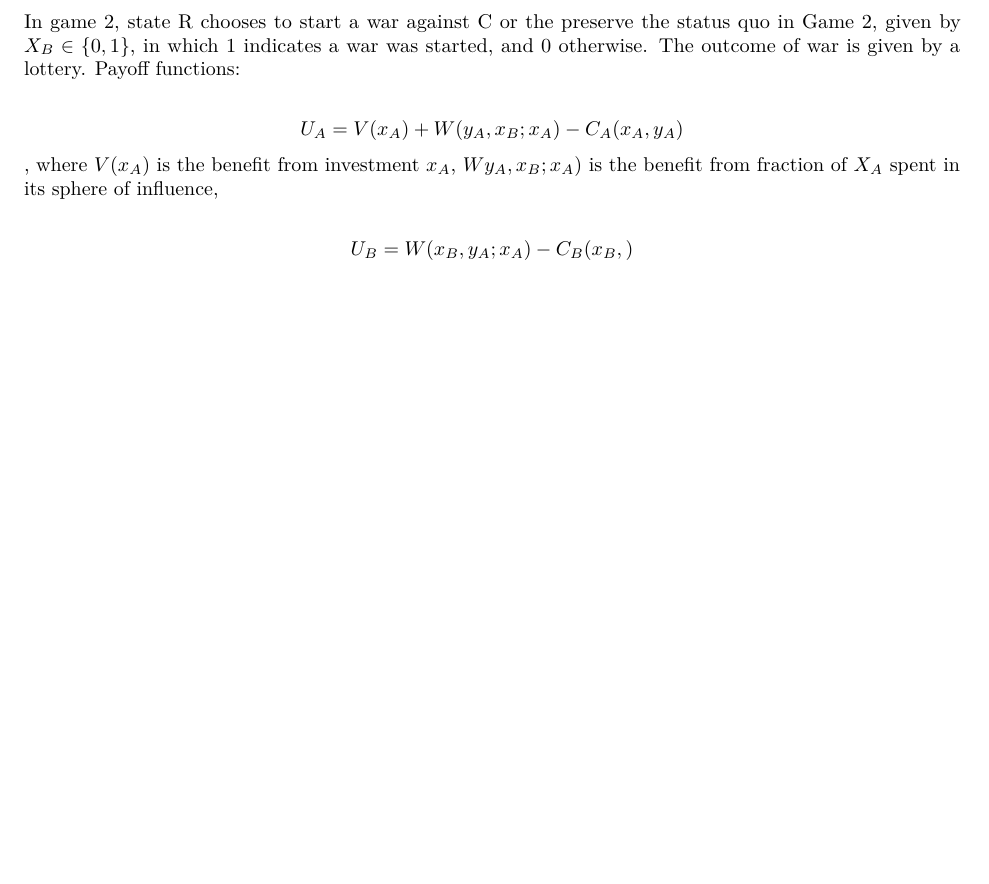
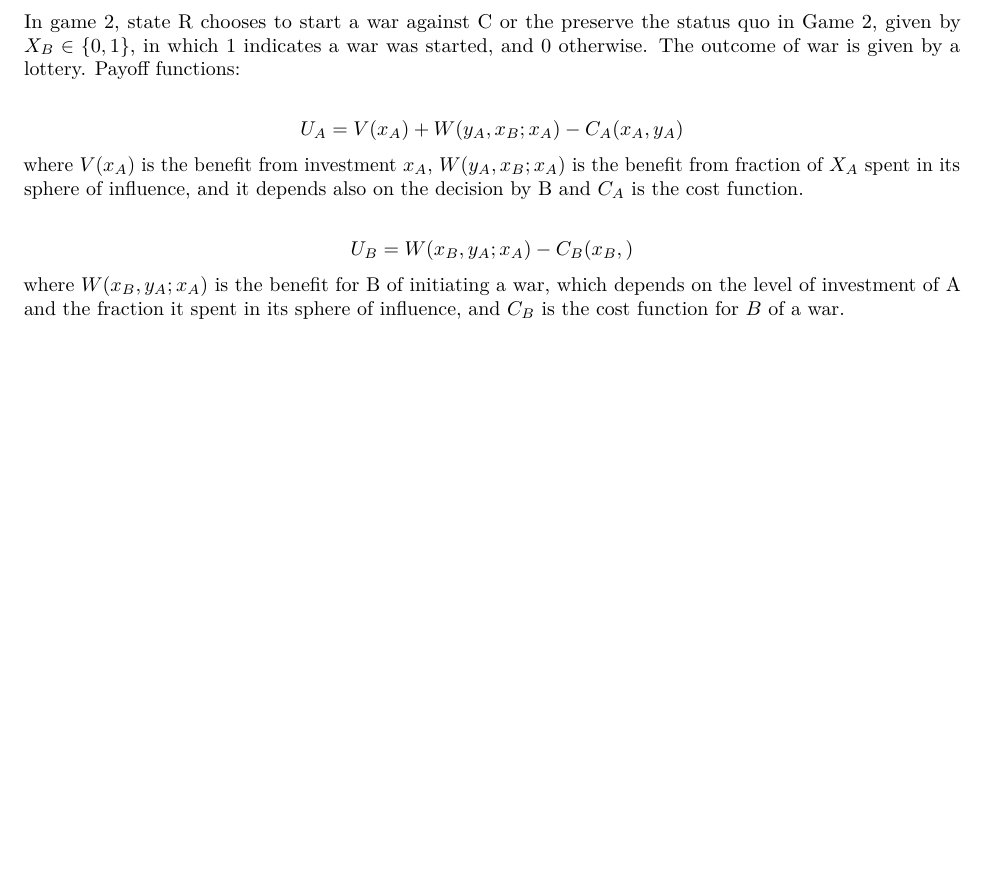
Before and after one commit to mgaldino/formal_model_strategic, an R Markdown document (paper.Rmd): part of page 2 of 2, cut so that both start at the same text, the shorter picture padded with empty space. Rendered offline with R 4.5, knitr and Pandoc, then LaTeX, with nearby package versions.

Commit message:
basic part of the model is writen

```diff
--- a/paper.Rmd
+++ b/paper.Rmd
@@ -36,7 +36,8 @@ State G plays a classic security dilemma game (1), in which she she should choos
 In game 2, state R chooses to start a war against C or the preserve the status quo in Game 2, given by $X_B \in \{0,1\}$, in which $1$ indicates a war was started, and $0$ otherwise. The outcome of war is given by a lottery.
 Payoff functions:
 
-$$U_A = V(x_A) + W(y_A, x_B; x_A) - C_A(x_A, y_A)$$,
-where $V(x_A)$ is the benefit from investment $x_A$, $Wy_A, x_B; x_A)$ is the benefit from fraction of $X_A$ spent in its sphere of influence,
+$$U_A = V(x_A) + W(y_A, x_B; x_A) - C_A(x_A, y_A)$$
+where $V(x_A)$ is the benefit from investment $x_A$, $W(y_A, x_B; x_A)$ is the benefit from fraction of $X_A$ spent in its sphere of influence, and it depends also on the decision by B and $C_A$ is the cost function.
 
 $$U_B = W(x_B, y_A; x_A) - C_B(x_B, )$$
+where $W(x_B, y_A; x_A)$ is the benefit for B of initiating a war, which depends on the level of investment of A and the fraction it spent in its sphere of influence, and $C_B$ is the cost function for $B$ of a war.
```
